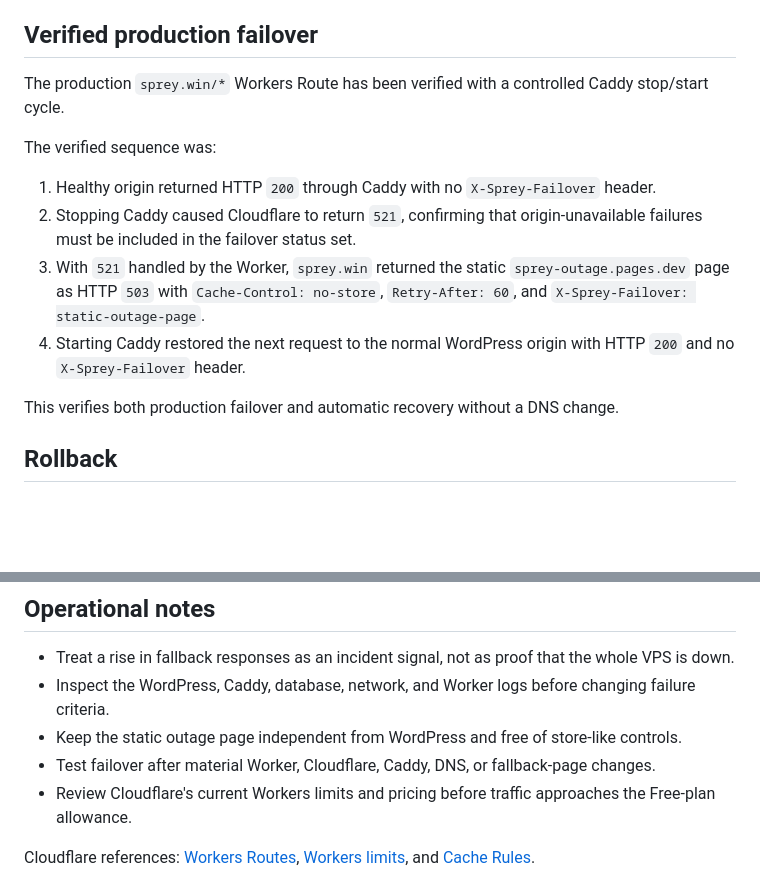
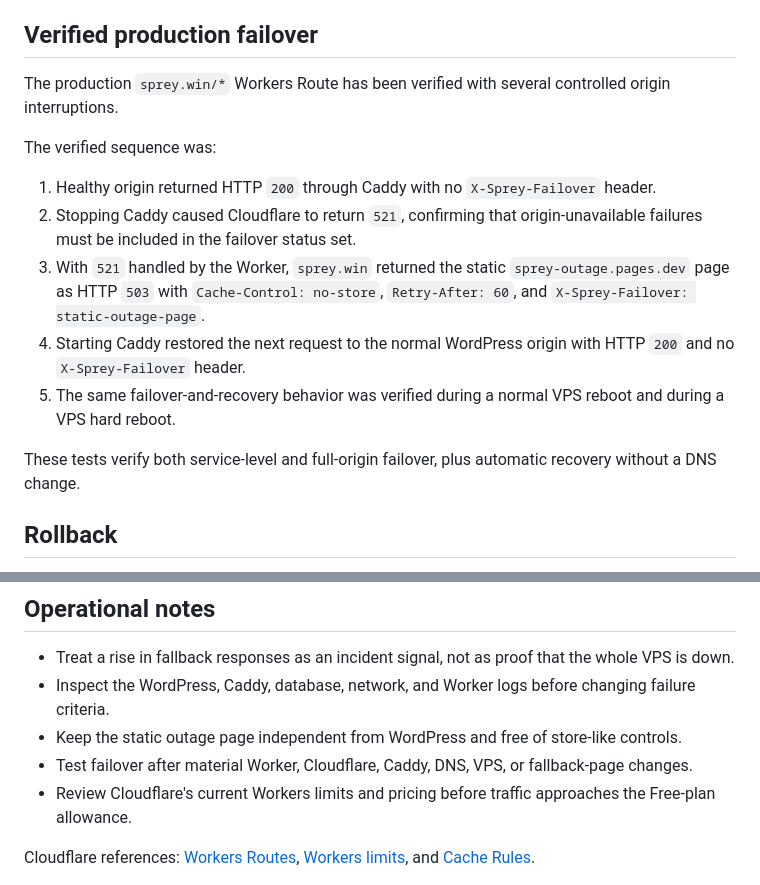
Before and after one commit to spreywin/sprey-wp-stack, a Markdown page: cloudflare/README.md, 2 parts joined by grey strips. Rendered like a GitHub page; blank space fills up the shorter version.

Commit message:
Record reboot failover verification

```diff
--- a/cloudflare/README.md
+++ b/cloudflare/README.md
@@ -74,7 +74,7 @@ Also verify that Cloudflare cache rules bypass `/cart*`, `/checkout*`, `/my-acco
 
 ## Verified production failover
 
-The production `sprey.win/*` Workers Route has been verified with a controlled Caddy stop/start cycle.
+The production `sprey.win/*` Workers Route has been verified with several controlled origin interruptions.
 
 The verified sequence was:
 
@@ -82,8 +82,9 @@ The verified sequence was:
 2. Stopping Caddy caused Cloudflare to return `521`, confirming that origin-unavailable failures must be included in the failover status set.
 3. With `521` handled by the Worker, `sprey.win` returned the static `sprey-outage.pages.dev` page as HTTP `503` with `Cache-Control: no-store`, `Retry-After: 60`, and `X-Sprey-Failover: static-outage-page`.
 4. Starting Caddy restored the next request to the normal WordPress origin with HTTP `200` and no `X-Sprey-Failover` header.
+5. The same failover-and-recovery behavior was verified during a normal VPS reboot and during a VPS hard reboot.
 
-This verifies both production failover and automatic recovery without a DNS change.
+These tests verify both service-level and full-origin failover, plus automatic recovery without a DNS change.
 
 ## Rollback
 
@@ -94,7 +95,7 @@ Remove or disable only the `sprey.win/*` Workers Route. With the existing proxie
 - Treat a rise in fallback responses as an incident signal, not as proof that the whole VPS is down.
 - Inspect the WordPress, Caddy, database, network, and Worker logs before changing failure criteria.
 - Keep the static outage page independent from WordPress and free of store-like controls.
-- Test failover after material Worker, Cloudflare, Caddy, DNS, or fallback-page changes.
+- Test failover after material Worker, Cloudflare, Caddy, DNS, VPS, or fallback-page changes.
 - Review Cloudflare's current Workers limits and pricing before traffic approaches the Free-plan allowance.
 
 Cloudflare references: <a href="https://developers.cloudflare.com/workers/configuration/routing/routes/" target="_blank" rel="noopener noreferrer">Workers Routes</a>, <a href="https://developers.cloudflare.com/workers/platform/limits/" target="_blank" rel="noopener noreferrer">Workers limits</a>, and <a href="https://developers.cloudflare.com/cache/how-to/cache-rules/" target="_blank" rel="noopener noreferrer">Cache Rules</a>.
```
